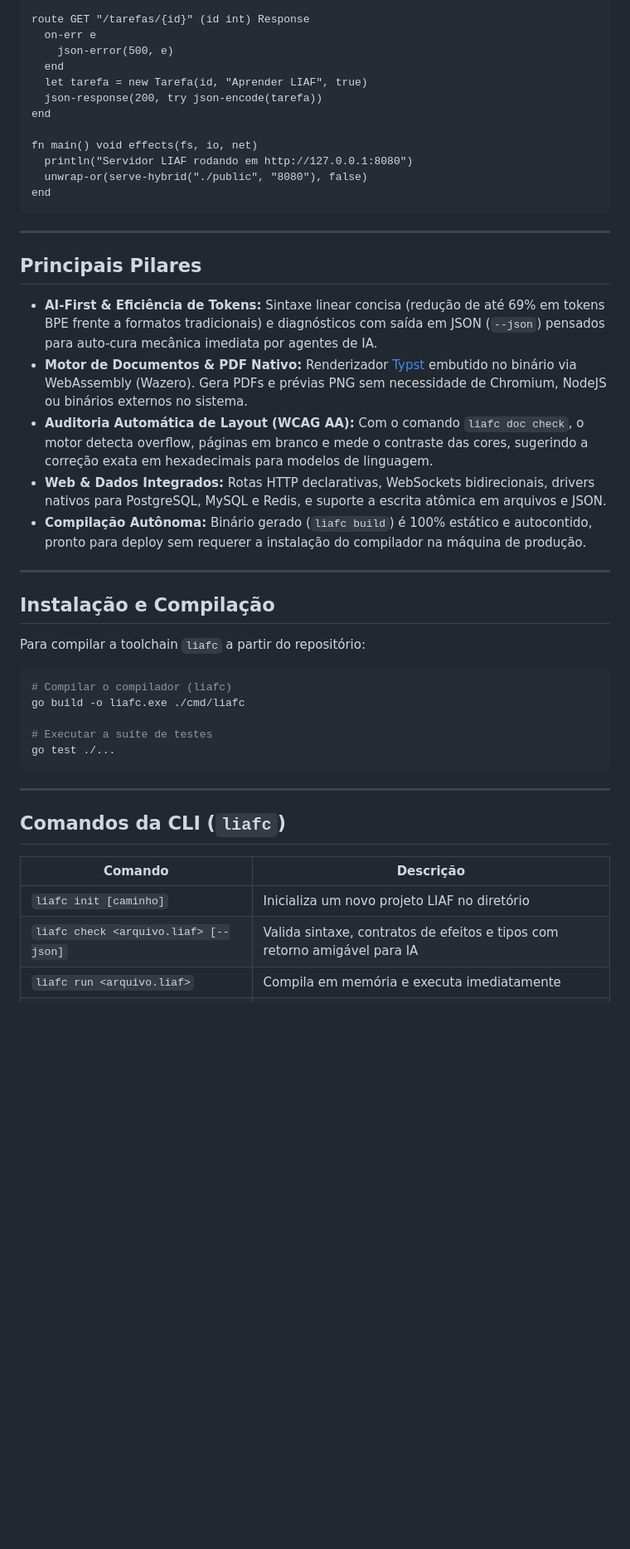
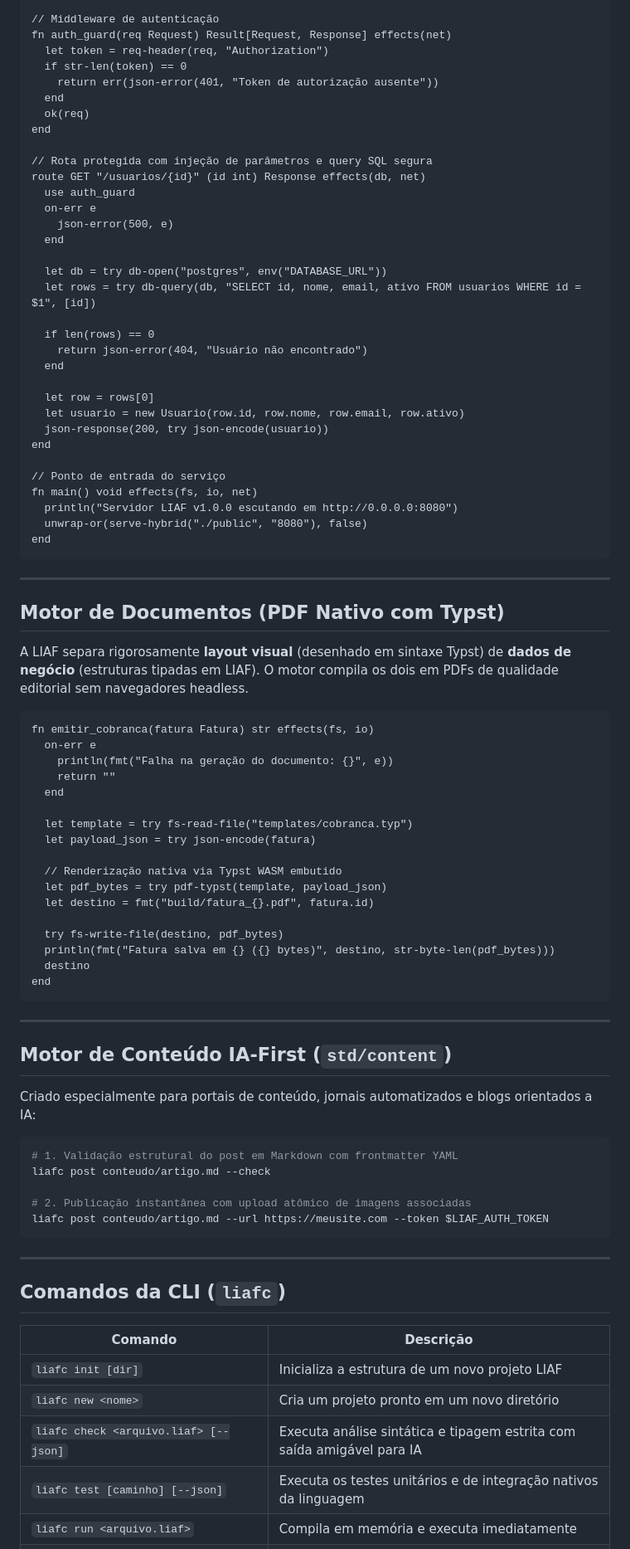
Before and after one commit to ghda2/LIAF, a Markdown page: README.md, the part around one of its changes. Shown at 83% size. Drawn GitHub-style; blank space fills up the shorter version.

Commit message:
docs: atualizar README para release v1.0.0 com apresentacao completa da toolchain

````diff
--- a/README.md
+++ b/README.md
@@ -14,41 +61,78 @@ struct Tarefa
 end
 
-route GET "/tarefas/{id}" (id int) Response
+// Middleware de autenticação
+fn auth_guard(req Request) Result[Request, Response] effects(net)
+  let token = req-header(req, "Authorization")
+  if str-len(token) == 0
+    return err(json-error(401, "Token de autorização ausente"))
+  end
+  ok(req)
+end
+
+// Rota protegida com injeção de parâmetros e query SQL segura
+route GET "/usuarios/{id}" (id int) Response effects(db, net)
+  use auth_guard
   on-err e
     json-error(500, e)
   end
-  let tarefa = new Tarefa(id, "Aprender LIAF", true)
-  json-response(200, try json-encode(tarefa))
+
+  let db = try db-open("postgres", env("DATABASE_URL"))
+  let rows = try db-query(db, "SELECT id, nome, email, ativo FROM usuarios WHERE id = $1", [id])
+
+  if len(rows) == 0
+    return json-error(404, "Usuário não encontrado")
+  end
+
+  let row = rows[0]
+  let usuario = new Usuario(row.id, row.nome, row.email, row.ativo)
+  json-response(200, try json-encode(usuario))
 end
 
+// Ponto de entrada do serviço
 fn main() void effects(fs, io, net)
-  println("Servidor LIAF rodando em http://127.0.0.1:8080")
+  println("Servidor LIAF v1.0.0 escutando em http://0.0.0.0:8080")
   unwrap-or(serve-hybrid("./public", "8080"), false)
 end
 ```
 
 ---
 
-## Principais Pilares
+## Motor de Documentos (PDF Nativo com Typst)
 
-- **AI-First & Eficiência de Tokens:** Sintaxe linear concisa (redução de até 69% em tokens BPE frente a formatos tradicionais) e diagnósticos com saída em JSON (`--json`) pensados para auto-cura mecânica imediata por agentes de IA.
-- **Motor de Documentos & PDF Nativo:** Renderizador [Typst](https://typst.app) embutido no binário via WebAssembly (Wazero). Gera PDFs e prévias PNG sem necessidade de Chromium, NodeJS ou binários externos no sistema.
-- **Auditoria Automática de Layout (WCAG AA):** Com o comando `liafc doc check`, o motor detecta overflow, páginas em branco e mede o contraste das cores, sugerindo a correção exata em hexadecimais para modelos de linguagem.
-- **Web & Dados Integrados:** Rotas HTTP declarativas, WebSockets bidirecionais, drivers nativos para PostgreSQL, MySQL e Redis, e suporte a escrita atômica em arquivos e JSON.
-- **Compilação Autônoma:** Binário gerado (`liafc build`) é 100% estático e autocontido, pronto para deploy sem requerer a instalação do compilador na máquina de produção.
+A LIAF separa rigorosamente **layout visual** (desenhado em sintaxe Typst) de **dados de negócio** (estruturas tipadas em LIAF). O motor compila os dois em PDFs de qualidade editorial sem navegadores headless.
+
+```liaf
+fn emitir_cobranca(fatura Fatura) str effects(fs, io)
+  on-err e
+    println(fmt("Falha na geração do documento: {}", e))
+    return ""
+  end
+
+  let template = try fs-read-file("templates/cobranca.typ")
+  let payload_json = try json-encode(fatura)
+
+  // Renderização nativa via Typst WASM embutido
+  let pdf_bytes = try pdf-typst(template, payload_json)
+  let destino = fmt("build/fatura_{}.pdf", fatura.id)
+
+  try fs-write-file(destino, pdf_bytes)
+  println(fmt("Fatura salva em {} ({} bytes)", destino, str-byte-len(pdf_bytes)))
+  destino
+end
+```
 
 ---
 
-## Instalação e Compilação
+## Motor de Conteúdo IA-First (`std/content`)
 
-Para compilar a toolchain `liafc` a partir do repositório:
+Criado especialmente para portais de conteúdo, jornais automatizados e blogs orientados a IA:
 
 ```bash
-# Compilar o compilador (liafc)
-go build -o liafc.exe ./cmd/liafc
+# 1. Validação estrutural do post em Markdown com frontmatter YAML
+liafc post conteudo/artigo.md --check
 
-# Executar a suíte de testes
-go test ./...
+# 2. Publicação instantânea com upload atômico de imagens associadas
+liafc post conteudo/artigo.md --url https://meusite.com --token $LIAF_AUTH_TOKEN
 ```
 
 ---
@@ -57,6 +141,8 @@ go test ./...
 
 | Comando | Descrição |
 |---|---|
-| `liafc init [caminho]` | Inicializa um novo projeto LIAF no diretório |
-| `liafc check <arquivo.liaf> [--json]` | Valida sintaxe, contratos de efeitos e tipos com retorno amigável para IA |
+| `liafc init [dir]` | Inicializa a estrutura de um novo projeto LIAF |
+| `liafc new <nome>` | Cria um projeto pronto em um novo diretório |
+| `liafc check <arquivo.liaf> [--json]` | Executa análise sintática e tipagem estrita com saída amigável para IA |
+| `liafc test [caminho] [--json]` | Executa os testes unitários e de integração nativos da linguagem |
 | `liafc run <arquivo.liaf>` | Compila em memória e executa imediatamente |
````
Also changed, not shown: other parts of README.md (+124 -35 lines).
